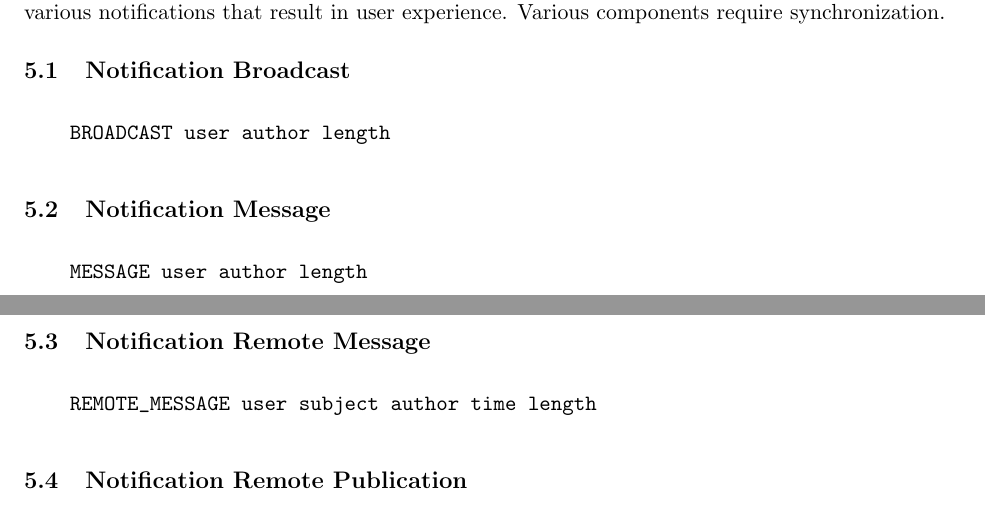
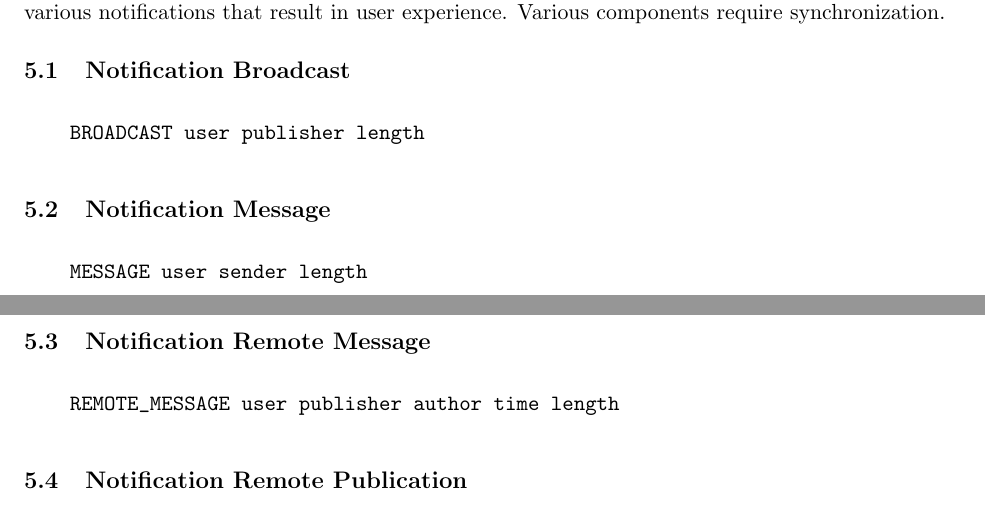
Before and after one commit to DSNP/DSNP, a LaTeX document (dsnp-spec.tex): two parts of pages 18 and 19 of 21, joined at a grey line, cut so that both start at the same text. Compiled offline with pdfLaTeX.

Commit message:
The 'subject' term becomes 'publisher'. A subject is now someone who is mentioned in a publication. Someone who is tagged perhaps. refs #220.

```diff
--- a/dsnp-spec.tex
+++ b/dsnp-spec.tex
@@ -1081,7 +1081,7 @@ result in user experience. Various components require synchronization.
 
 \vspace{10pt}
 \begin{verbatim}
-    BROADCAST user author length
+    BROADCAST user publisher length
 \end{verbatim}
 \vspace{10pt}
 
@@ -1089,7 +1089,7 @@ result in user experience. Various components require synchronization.
 
 \vspace{10pt}
 \begin{verbatim}
-    MESSAGE user author length
+    MESSAGE user sender length
 \end{verbatim}
 \vspace{10pt}
 
@@ -1097,7 +1097,7 @@ result in user experience. Various components require synchronization.
 
 \vspace{10pt}
 \begin{verbatim}
-    REMOTE_MESSAGE user subject author time length
+    REMOTE_MESSAGE user publisher author time length
 \end{verbatim}
 \vspace{10pt}
 
```
Also changed, not shown: dsnp-spec.tex (2 more changed lines).
